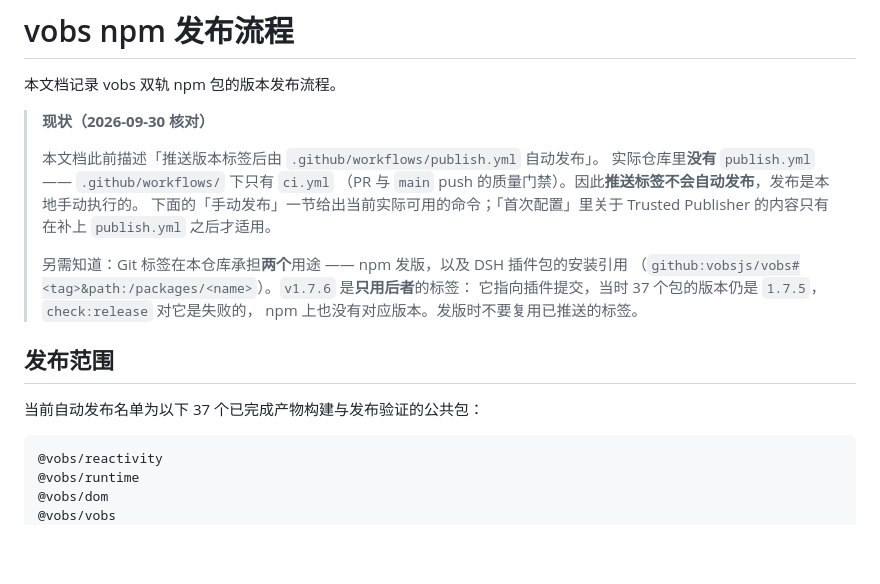
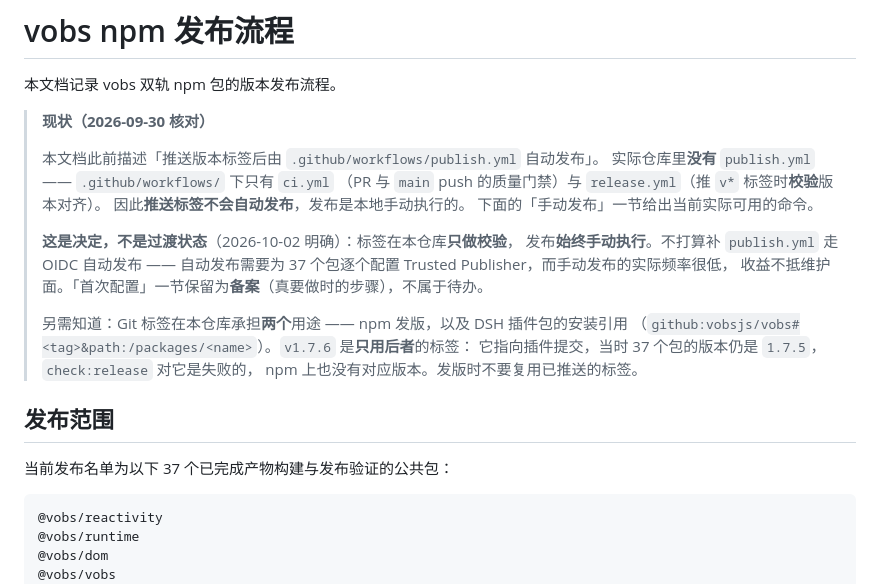
Before and after one commit to vobsjs/vobs, a Markdown page: docs/npm-release.md, the part around one of its changes. GitHub-like rendering; blank space fills up the shorter version.

````diff
--- a/docs/npm-release.md
+++ b/docs/npm-release.md
@@ -6,9 +6,14 @@
 >
 > 本文档此前描述「推送版本标签后由 `.github/workflows/publish.yml` 自动发布」。
 > 实际仓库里**没有** `publish.yml` —— `.github/workflows/` 下只有 `ci.yml`
-> （PR 与 `main` push 的质量门禁）。因此**推送标签不会自动发布**，发布是本地手动执行的。
-> 下面的「手动发布」一节给出当前实际可用的命令；「首次配置」里关于 Trusted Publisher
-> 的内容只有在补上 `publish.yml` 之后才适用。
+> （PR 与 `main` push 的质量门禁）与 `release.yml`（推 `v*` 标签时**校验**版本对齐）。
+> 因此**推送标签不会自动发布**，发布是本地手动执行的。
+> 下面的「手动发布」一节给出当前实际可用的命令。
+>
+> **这是决定，不是过渡状态**（2026-10-02 明确）：标签在本仓库**只做校验**，
+> 发布**始终手动执行**。不打算补 `publish.yml` 走 OIDC 自动发布 ——
+> 自动发布需要为 37 个包逐个配置 Trusted Publisher，而手动发布的实际频率很低，
+> 收益不抵维护面。「首次配置」一节保留为**备案**（真要做时的步骤），不属于待办。
 >
 > 另需知道：Git 标签在本仓库承担**两个**用途 —— npm 发版，以及 DSH 插件包的安装引用
 > （`github:vobsjs/vobs#<tag>&path:/packages/<name>`）。`v1.7.6` 是**只用后者**的标签：
@@ -17,7 +22,7 @@
 
 ## 发布范围
 
-当前自动发布名单为以下 37 个已完成产物构建与发布验证的公共包：
+当前发布名单为以下 37 个已完成产物构建与发布验证的公共包：
 
 ```text
 @vobs/reactivity
````
Also changed, not shown: other parts of docs/npm-release.md (+28 -11 lines).
